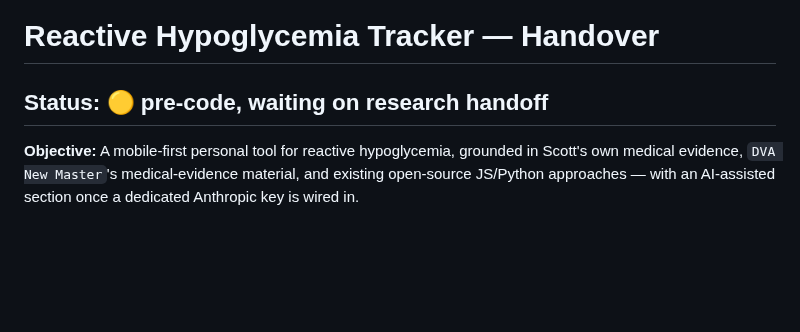
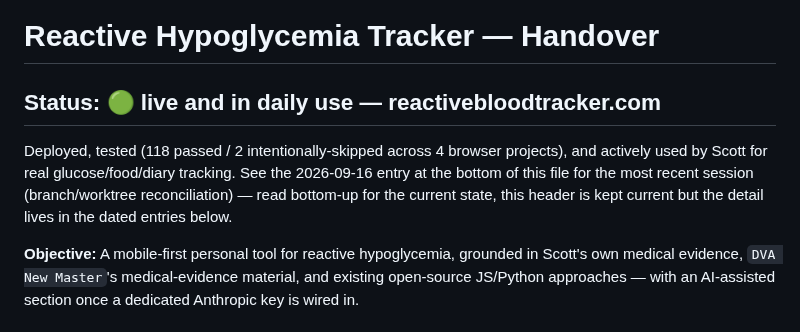
Before and after one commit to GoFreo/reactivebloodtracker.com, a Markdown page: HANDOVER.md, the part around one of its changes. GitHub-like rendering; blank space fills up the shorter version.

```diff
--- a/HANDOVER.md
+++ b/HANDOVER.md
@@ -1,6 +1,11 @@
 # Reactive Hypoglycemia Tracker — Handover
 
-## Status: 🟡 pre-code, waiting on research handoff
+## Status: 🟢 live and in daily use — reactivebloodtracker.com
+
+Deployed, tested (118 passed / 2 intentionally-skipped across 4 browser projects), and actively
+used by Scott for real glucose/food/diary tracking. See the 2026-09-16 entry at the bottom of this
+file for the most recent session (branch/worktree reconciliation) — read bottom-up for the current
+state, this header is kept current but the detail lives in the dated entries below.
 
 **Objective:** A mobile-first personal tool for reactive hypoglycemia, grounded in Scott's own
 medical evidence, `DVA New Master`'s medical-evidence material, and existing open-source JS/Python
```
Also changed, not shown: other parts of HANDOVER.md (+63 -0 lines).
